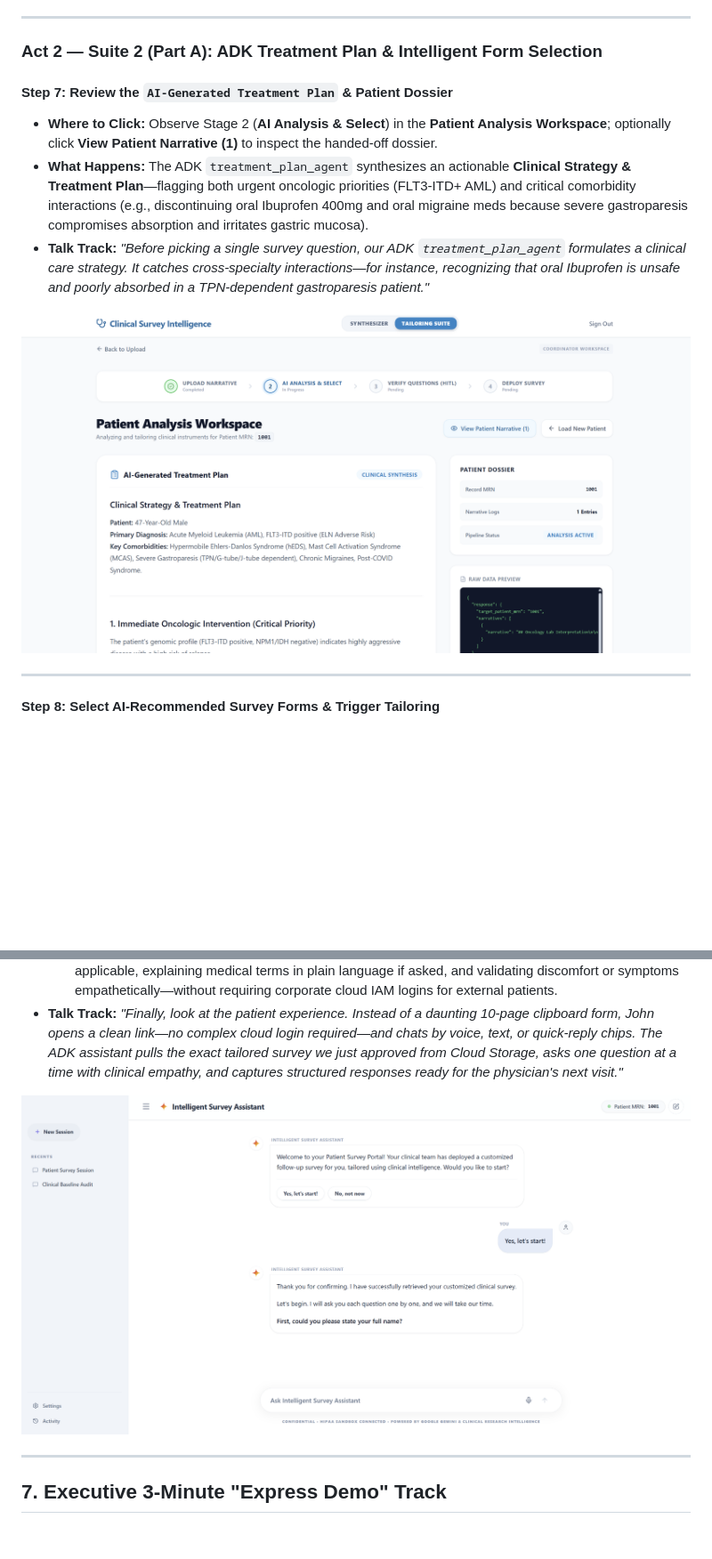
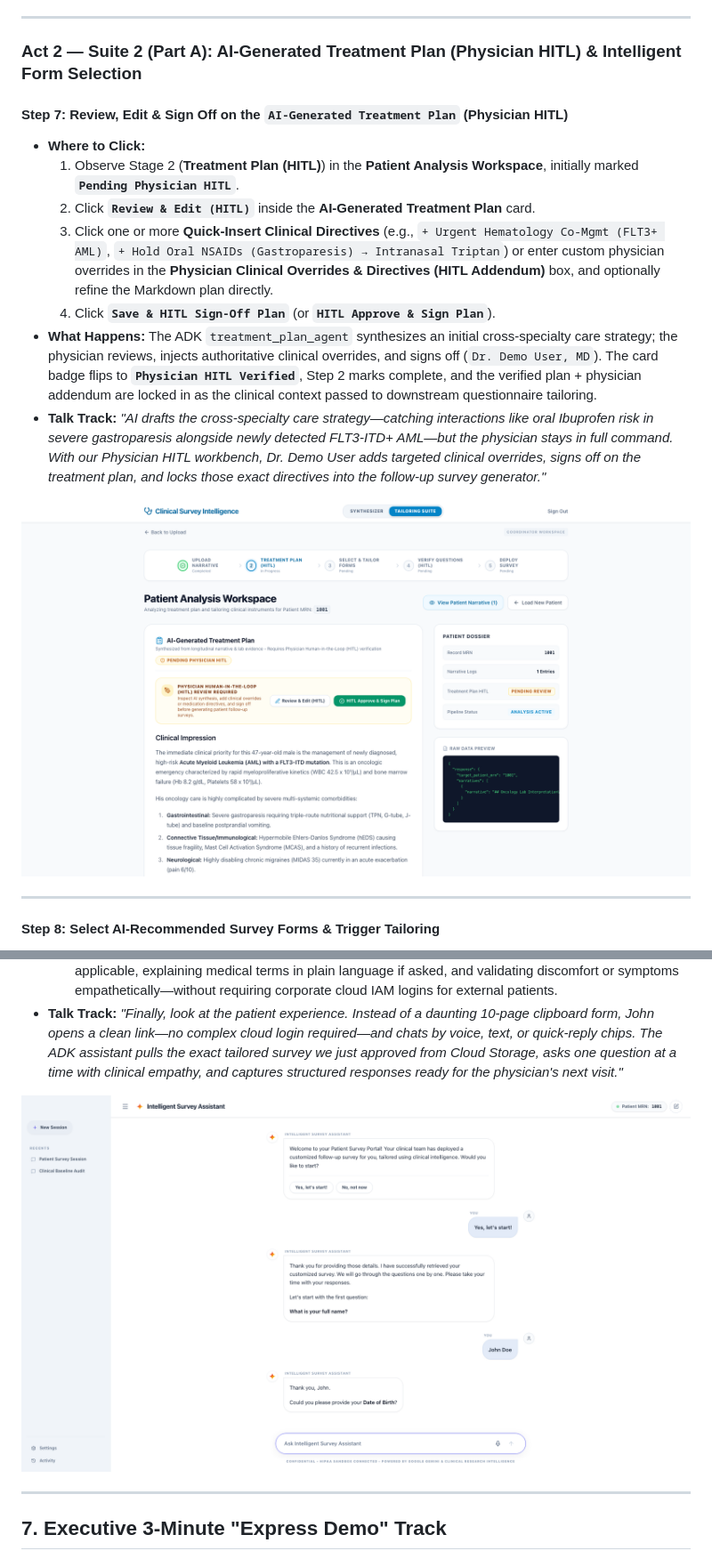
Before and after one commit to Sivaram0606/PhysicianAssist, a Markdown page: docs/DEMO_GUIDE.md, 2 parts joined by grey strips. Shown at 89% size. GitHub-like rendering; pictures changed too: docs/assets/demo/07_treatment_plan_workspace.png, docs/assets/demo/12_intelligent_survey_assistant.png; blank space fills up the shorter version.

Commit message:
feat(hitl,docs): add Physician HITL treatment plan review, hero banner, and synced 1080p live demo video

```diff
--- a/docs/DEMO_GUIDE.md
+++ b/docs/DEMO_GUIDE.md
@@ -159,12 +160,16 @@ Having quick command of John Doe's clinical profile makes your narration sound a
 
 ---
 
-### Act 2 — Suite 2 (Part A): ADK Treatment Plan & Intelligent Form Selection
+### Act 2 — Suite 2 (Part A): AI-Generated Treatment Plan (Physician HITL) & Intelligent Form Selection
 
-#### Step 7: Review the `AI-Generated Treatment Plan` & Patient Dossier
-- **Where to Click:** Observe Stage 2 (**AI Analysis & Select**) in the **Patient Analysis Workspace**; optionally click **View Patient Narrative (1)** to inspect the handed-off dossier.
-- **What Happens:** The ADK `treatment_plan_agent` synthesizes an actionable **Clinical Strategy & Treatment Plan**—flagging both urgent oncologic priorities (FLT3-ITD+ AML) and critical comorbidity interactions (e.g., discontinuing oral Ibuprofen 400mg and oral migraine meds because severe gastroparesis compromises absorption and irritates gastric mucosa).
-- **Talk Track:** *"Before picking a single survey question, our ADK `treatment_plan_agent` formulates a clinical care strategy. It catches cross-specialty interactions—for instance, recognizing that oral Ibuprofen is unsafe and poorly absorbed in a TPN-dependent gastroparesis patient."*
+#### Step 7: Review, Edit & Sign Off on the `AI-Generated Treatment Plan` (Physician HITL)
+- **Where to Click:**
+  1. Observe Stage 2 (**Treatment Plan (HITL)**) in the **Patient Analysis Workspace**, initially marked **`Pending Physician HITL`**.
+  2. Click **`Review & Edit (HITL)`** inside the **AI-Generated Treatment Plan** card.
+  3. Click one or more **Quick-Insert Clinical Directives** (e.g., `+ Urgent Hematology Co-Mgmt (FLT3+ AML)`, `+ Hold Oral NSAIDs (Gastroparesis) → Intranasal Triptan`) or enter custom physician overrides in the **Physician Clinical Overrides & Directives (HITL Addendum)** box, and optionally refine the Markdown plan directly.
+  4. Click **`Save & HITL Sign-Off Plan`** (or **`HITL Approve & Sign Plan`**).
+- **What Happens:** The ADK `treatment_plan_agent` synthesizes an initial cross-specialty care strategy; the physician reviews, injects authoritative clinical overrides, and signs off (`Dr. Demo User, MD`). The card badge flips to **`Physician HITL Verified`**, Step 2 marks complete, and the verified plan + physician addendum are locked in as the clinical context passed to downstream questionnaire tailoring.
+- **Talk Track:** *"AI drafts the cross-specialty care strategy—catching interactions like oral Ibuprofen risk in severe gastroparesis alongside newly detected FLT3-ITD+ AML—but the physician stays in full command. With our Physician HITL workbench, Dr. Demo User adds targeted clinical overrides, signs off on the treatment plan, and locks those exact directives into the follow-up survey generator."*
 
 ![Step 7 — Patient Analysis Workspace & Treatment Plan](assets/demo/07_treatment_plan_workspace.png)
 
```
Also changed, not shown: other parts of docs/DEMO_GUIDE.md (+2 -1 lines), docs/assets/demo/07b_treatment_plan_hitl_signed.png (added), 7 other files.
